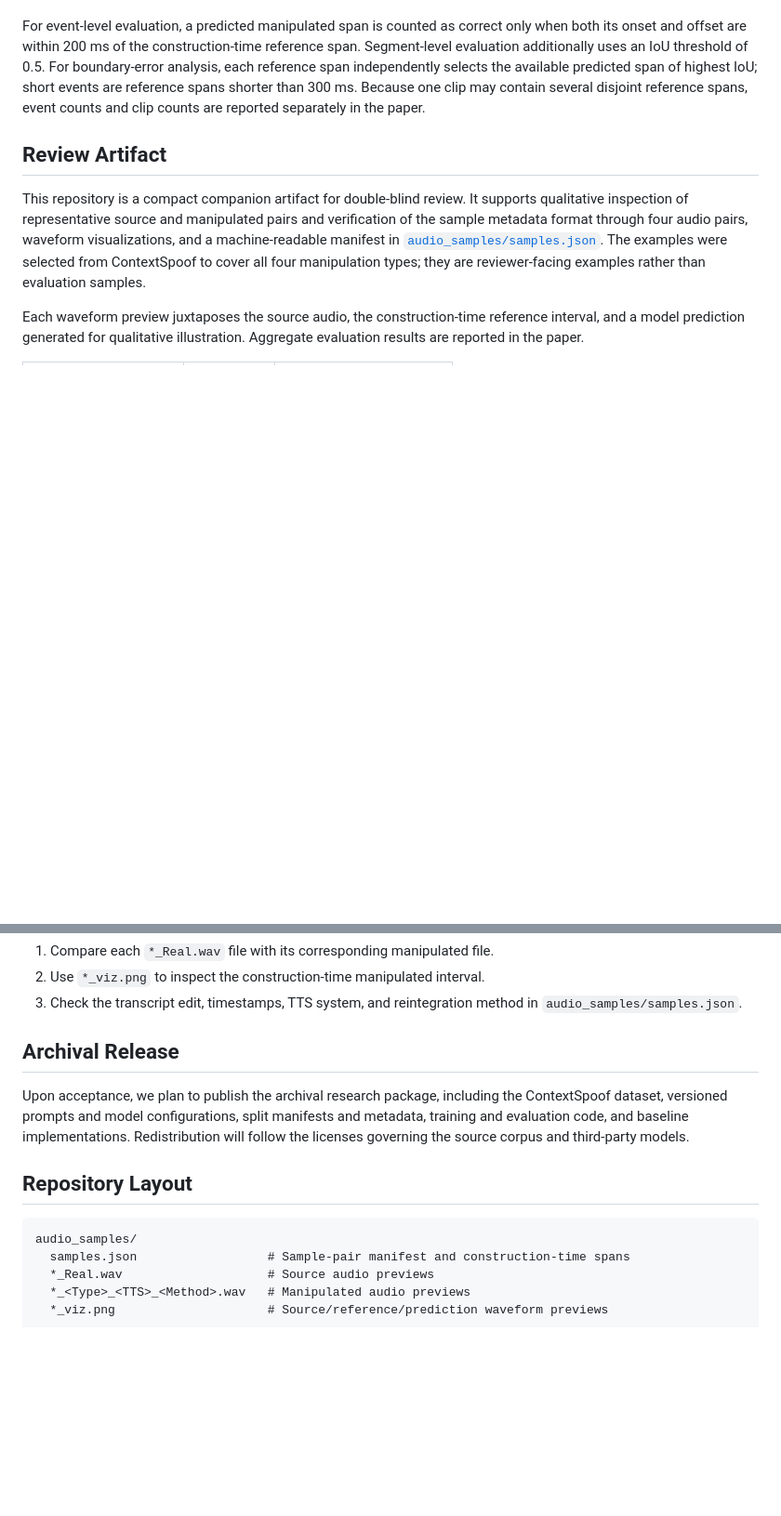
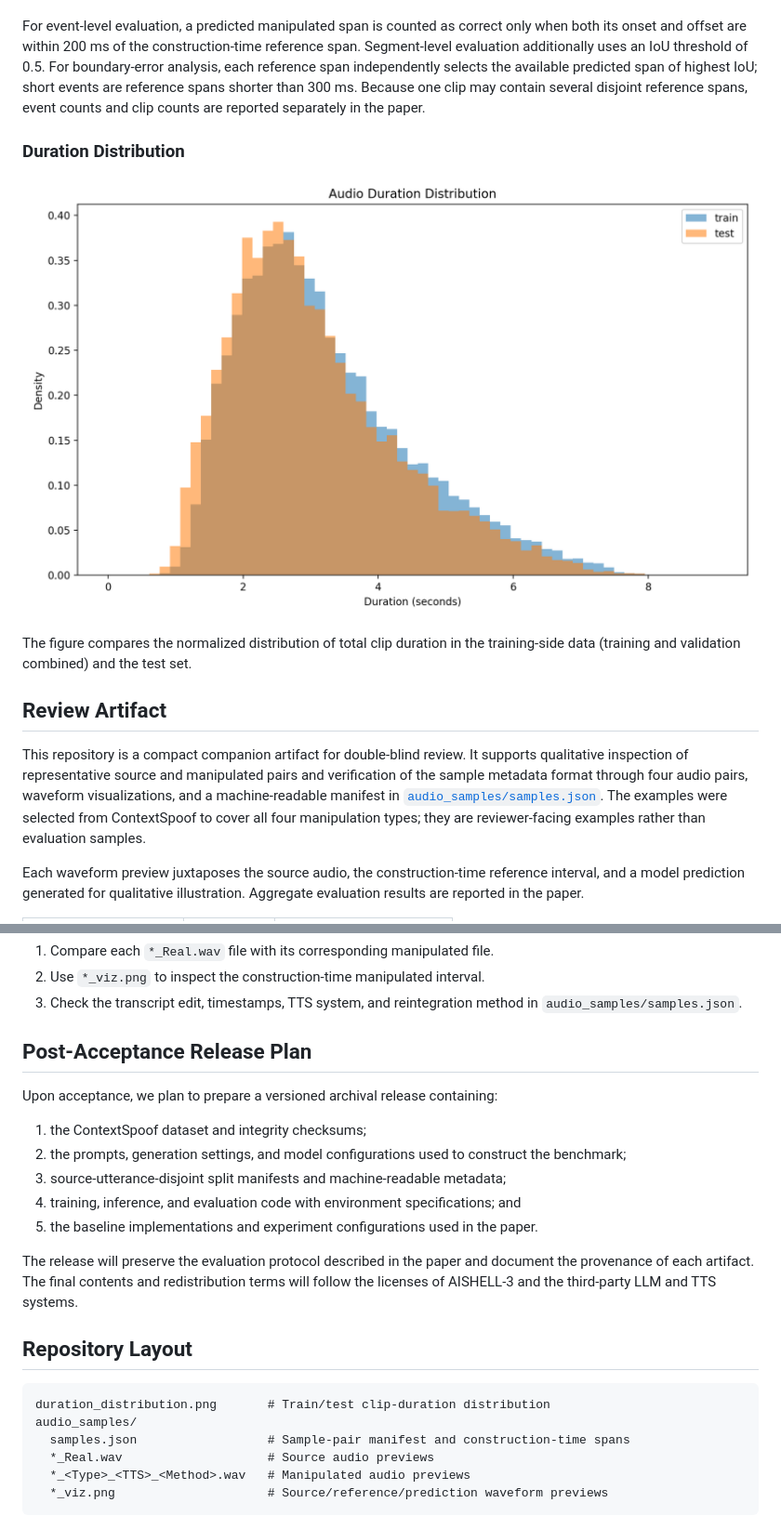
Before and after one commit to no-saccharin/contextspoof, a Markdown page: README.md, 2 parts joined by grey strips. Shown: that part at 93% size. Drawn GitHub-style; pictures changed too: duration_distribution.png (added); blank space fills up the shorter version.

Commit message:
Add post-acceptance release plan and duration plot

````diff
--- a/README.md
+++ b/README.md
@@ -9,6 +9,12 @@ ContextSpoof is a Mandarin benchmark for temporal localization of LLM-guided par
 The benchmark covers four manipulation types (negation, entity substitution, quantity manipulation, and detail injection), four zero-shot TTS systems, and four reintegration methods. Its paper describes the construction protocol, source-utterance-level split, and evaluation setup.
 
 For event-level evaluation, a predicted manipulated span is counted as correct only when both its onset and offset are within 200 ms of the construction-time reference span. Segment-level evaluation additionally uses an IoU threshold of 0.5. For boundary-error analysis, each reference span independently selects the available predicted span of highest IoU; short events are reference spans shorter than 300 ms. Because one clip may contain several disjoint reference spans, event counts and clip counts are reported separately in the paper.
+
+### Duration Distribution
+
+![Normalized train and test audio-duration distributions](duration_distribution.png)
+
+The figure compares the normalized distribution of total clip duration in the training-side data (training and validation combined) and the test set.
 
 ## Review Artifact
 
@@ -29,13 +35,22 @@ Each waveform preview juxtaposes the source audio, the construction-time referen
 2. Use `*_viz.png` to inspect the construction-time manipulated interval.
 3. Check the transcript edit, timestamps, TTS system, and reintegration method in `audio_samples/samples.json`.
 
-## Archival Release
+## Post-Acceptance Release Plan
 
-Upon acceptance, we plan to publish the archival research package, including the ContextSpoof dataset, versioned prompts and model configurations, split manifests and metadata, training and evaluation code, and baseline implementations. Redistribution will follow the licenses governing the source corpus and third-party models.
+Upon acceptance, we plan to prepare a versioned archival release containing:
+
+1. the ContextSpoof dataset and integrity checksums;
+2. the prompts, generation settings, and model configurations used to construct the benchmark;
+3. source-utterance-disjoint split manifests and machine-readable metadata;
+4. training, inference, and evaluation code with environment specifications; and
+5. the baseline implementations and experiment configurations used in the paper.
+
+The release will preserve the evaluation protocol described in the paper and document the provenance of each artifact. The final contents and redistribution terms will follow the licenses of AISHELL-3 and the third-party LLM and TTS systems.
 
 ## Repository Layout
 
 ```text
+duration_distribution.png       # Train/test clip-duration distribution
 audio_samples/
   samples.json                  # Sample-pair manifest and construction-time spans
   *_Real.wav                    # Source audio previews
````
